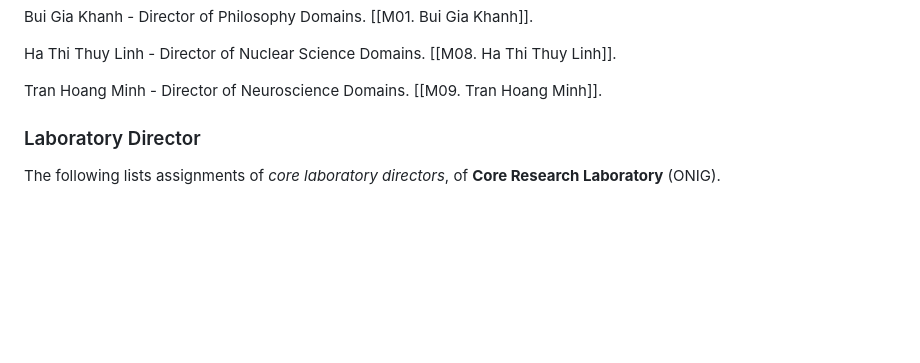
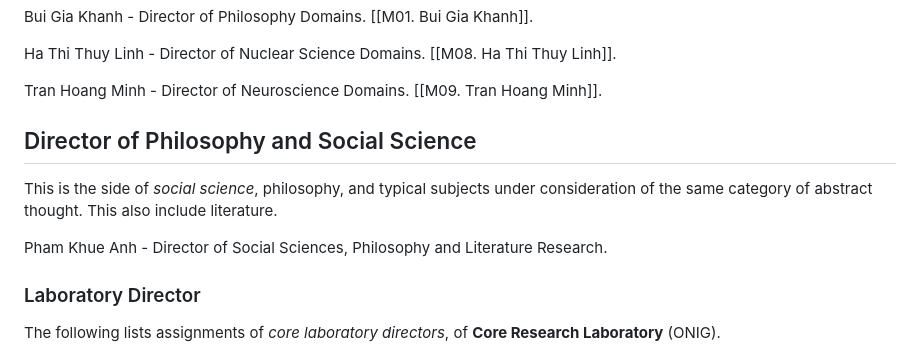
Before and after one commit to RHINELAB-RINALAB/RHINELAB-LOGIT-Main-Page, a Markdown page: content/1. General/RL.3. Members and Directorates.md, the part around the change. Rendered like a GitHub page; blank space fills up the shorter version.

Commit message:
updating new member

```diff
--- a/content/1. General/RL.3. Members and Directorates.md
+++ b/content/1. General/RL.3. Members and Directorates.md
@@ -32,6 +32,11 @@ Bui Gia Khanh - Director of Philosophy Domains. [[M01. Bui Gia Khanh]].
 Ha Thi Thuy Linh - Director of Nuclear Science Domains. [[M08. Ha Thi Thuy Linh]].
 
 Tran Hoang Minh - Director of Neuroscience Domains. [[M09. Tran Hoang Minh]].
+
+## Director of Philosophy and Social Science
+This is the side of *social science*, philosophy, and typical subjects under consideration of the same category of abstract thought. This also include literature.
+
+Pham Khue Anh - Director of Social Sciences, Philosophy and Literature Research.
 ### Laboratory Director
 The following lists assignments of *core laboratory directors*, of **Core Research Laboratory** (ONIG).
 #### ONIG-01 LOGIT (Logistical Maintenance and Operational Laboratory)
```
Also changed, not shown: content/4. Members/M07. Duc Manh Luu.md (added).
